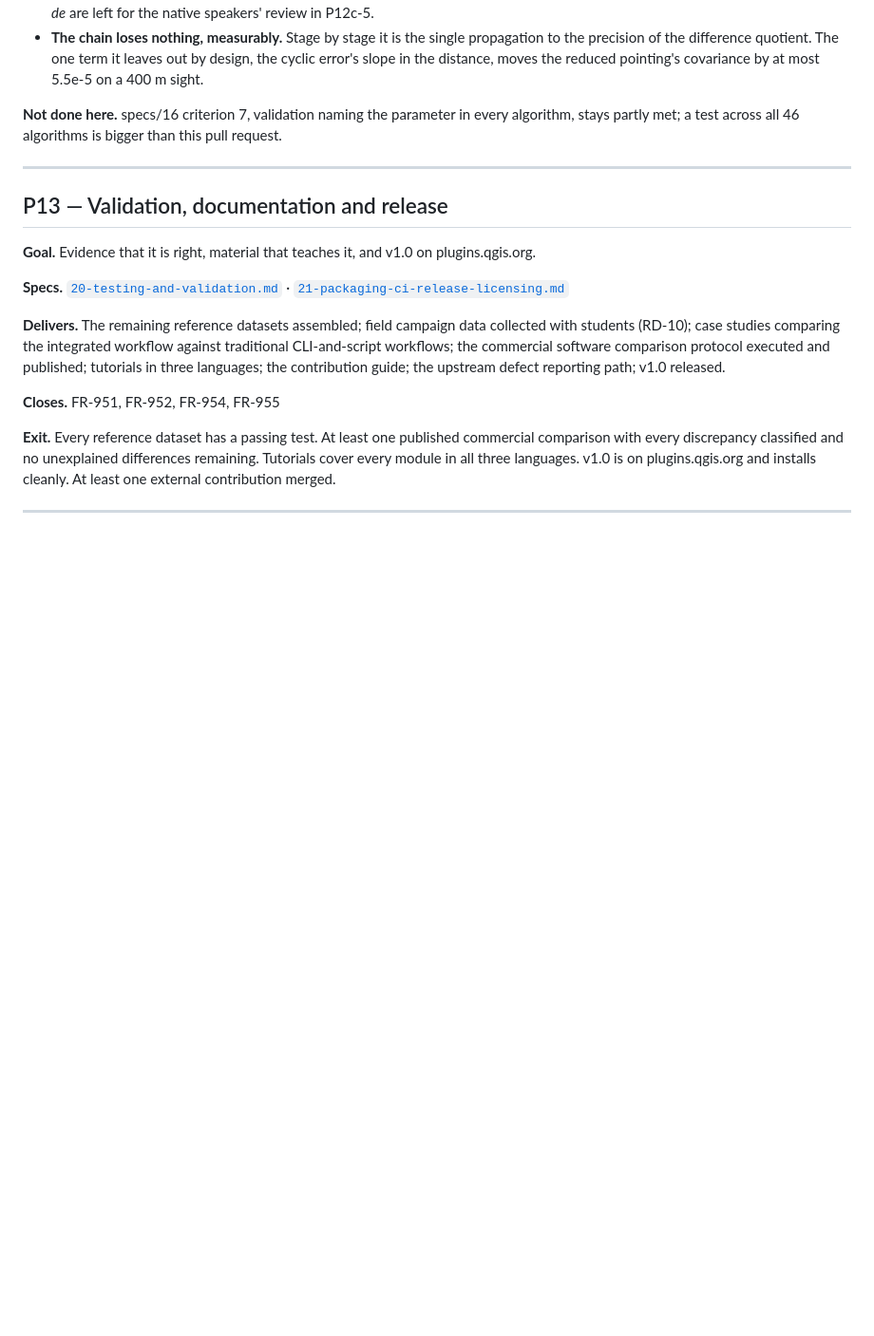
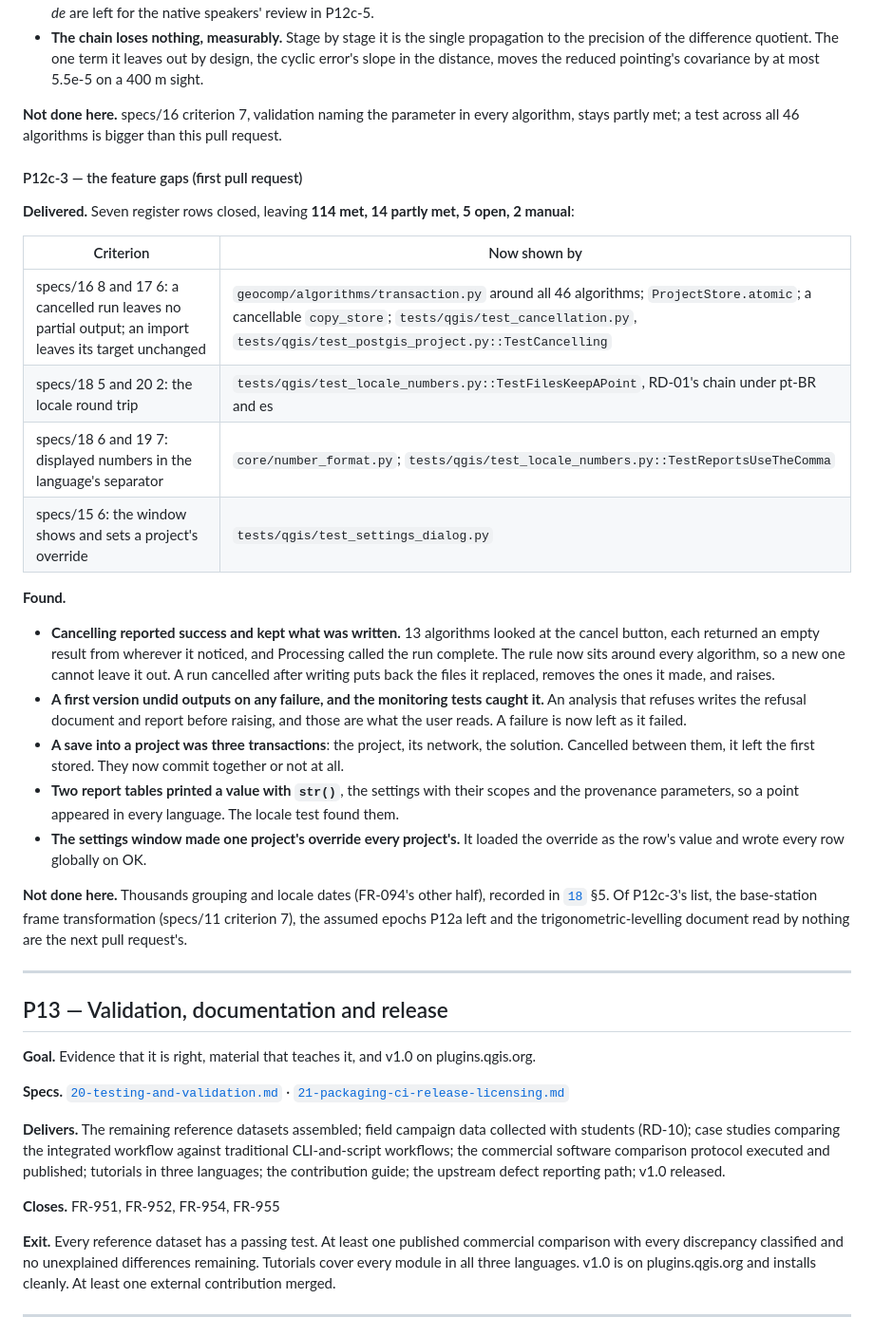
Before and after one commit to kauevestena/geocomp, a Markdown page: specs/ROADMAP.md, the part around the change. Shown at 95% size. Drawn GitHub-style; blank space fills up the shorter version.

Commit message:
specs: P12c-3's first closures and findings recorded
Co-Authored-By: Claude Opus 5.5 <noreply@anthropic.com>
Claude-Session: https://claude.ai/code/session_01SH3A6ntcieEUUKX2krojuW

```diff
--- a/specs/ROADMAP.md
+++ b/specs/ROADMAP.md
@@ -1420,6 +1420,38 @@ criteria 2 and 5), the chain-against-single propagation test (specs/05 criterion
 **Not done here.** specs/16 criterion 7, validation naming the parameter in every algorithm, stays partly met;
 a test across all 46 algorithms is bigger than this pull request.
 
+#### P12c-3 — the feature gaps (first pull request)
+
+**Delivered.** Seven register rows closed, leaving **114 met, 14 partly met, 5 open, 2 manual**:
+
+| Criterion | Now shown by |
+|---|---|
+| specs/16 8 and 17 6: a cancelled run leaves no partial output; an import leaves its target unchanged | `geocomp/algorithms/transaction.py` around all 46 algorithms; `ProjectStore.atomic`; a cancellable `copy_store`; `tests/qgis/test_cancellation.py`, `tests/qgis/test_postgis_project.py::TestCancelling` |
+| specs/18 5 and 20 2: the locale round trip | `tests/qgis/test_locale_numbers.py::TestFilesKeepAPoint`, RD-01's chain under pt-BR and es |
+| specs/18 6 and 19 7: displayed numbers in the language's separator | `core/number_format.py`; `tests/qgis/test_locale_numbers.py::TestReportsUseTheComma` |
+| specs/15 6: the window shows and sets a project's override | `tests/qgis/test_settings_dialog.py` |
+
+**Found.**
+
+- **Cancelling reported success and kept what was written.** 13 algorithms looked at the cancel button, each
+  returned an empty result from wherever it noticed, and Processing called the run complete. The rule now sits
+  around every algorithm, so a new one cannot leave it out. A run cancelled after writing puts back the files
+  it replaced, removes the ones it made, and raises.
+- **A first version undid outputs on any failure, and the monitoring tests caught it.** An analysis that refuses
+  writes the refusal document and report before raising, and those are what the user reads. A failure is now
+  left as it failed.
+- **A save into a project was three transactions**: the project, its network, the solution. Cancelled between
+  them, it left the first stored. They now commit together or not at all.
+- **Two report tables printed a value with `str()`**, the settings with their scopes and the provenance
+  parameters, so a point appeared in every language. The locale test found them.
+- **The settings window made one project's override every project's.** It loaded the override as the row's
+  value and wrote every row globally on OK.
+
+**Not done here.** Thousands grouping and locale dates (FR-094's other half), recorded in
+[`18`](./18-i18n-and-profiles.md) §5. Of P12c-3's list, the base-station frame transformation (specs/11
+criterion 7), the assumed epochs P12a left and the trigonometric-levelling document read by nothing are the
+next pull request's.
+
 ---
 
 ## P13 — Validation, documentation and release
```
Also changed, not shown: CHANGELOG.md (+17 -0 lines).
